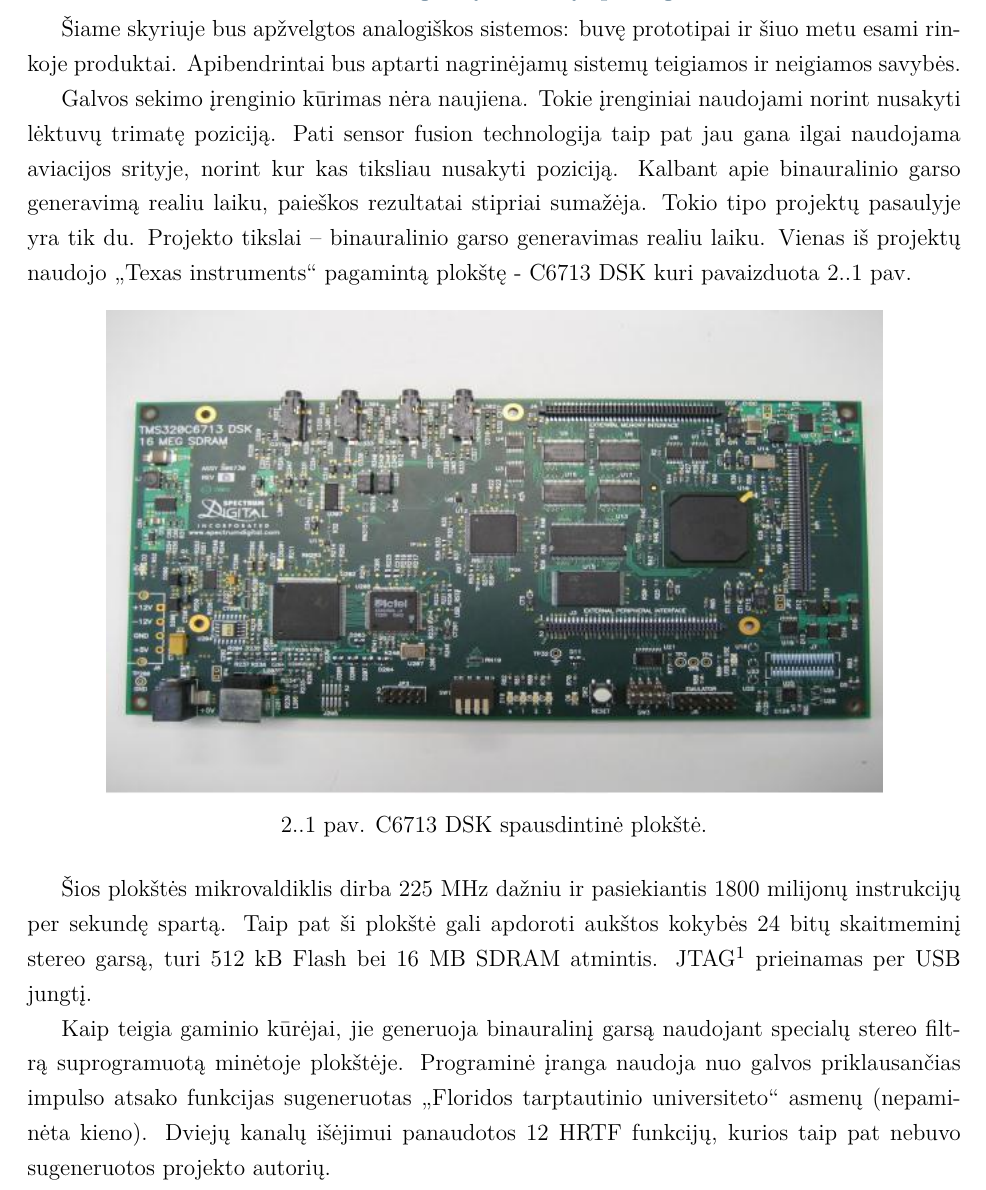
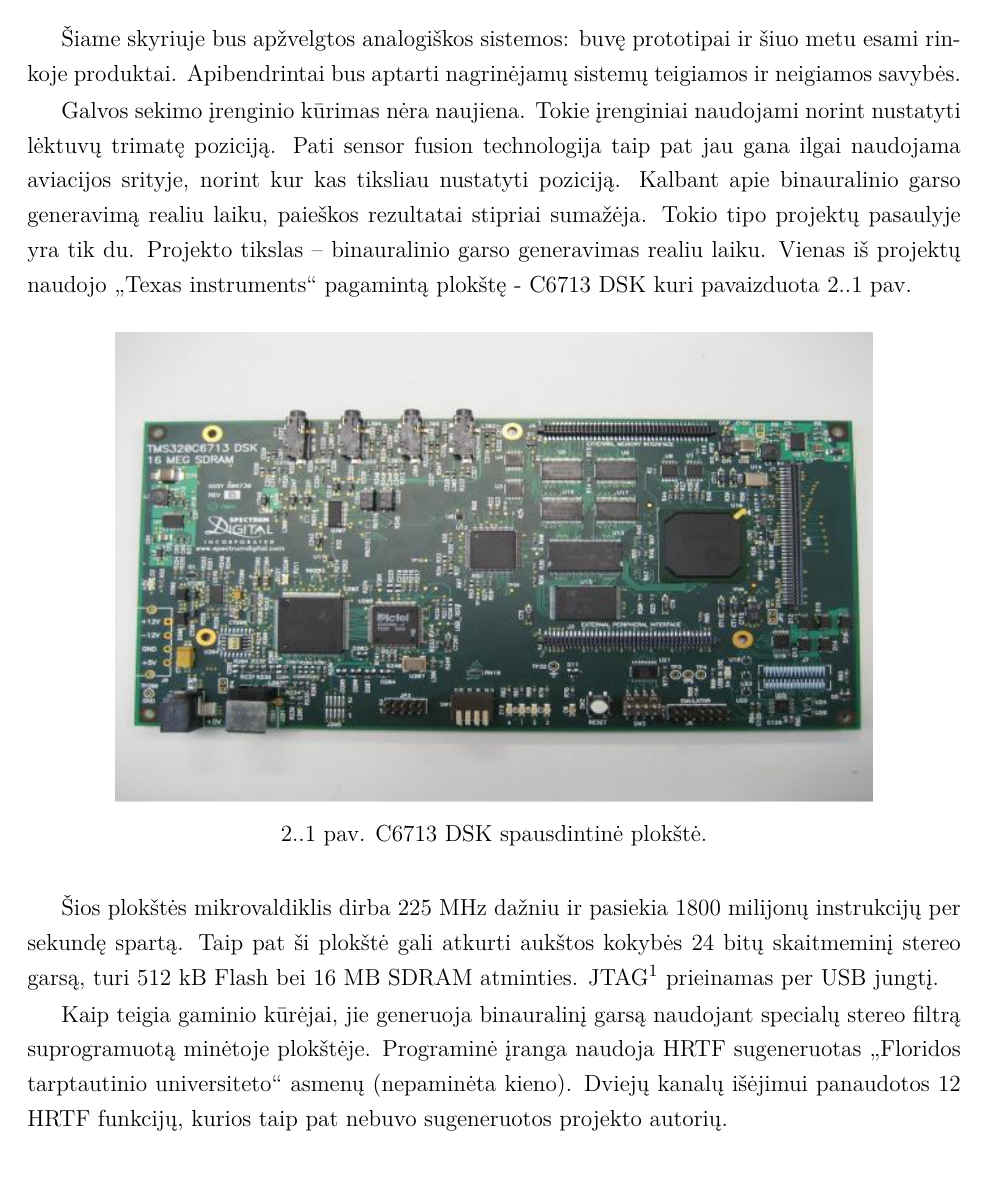
Before and after one commit to Smo3/BBD, a LaTeX document (bakalaurinis.tex): part of page 5 of 18 before the commit and part of page 5 of 17 after it, cut so that both start at the same text. Compiled offline with pdfLaTeX; a LaTeX package or settings file that is missing is left out.

Commit message:
Paveiksliukai ir klaidos

```diff
--- a/bakalaurinis.tex
+++ b/bakalaurinis.tex
@@ -55,19 +55,19 @@
 Šiame skyriuje bus apžvelgtos analogiškos sistemos: buvę prototipai ir šiuo metu esami rinkoje produktai. Apibendrintai bus aptarti nagrinėjamų sistemų teigiamos ir neigiamos savybės.
 
 
-Galvos sekimo įrenginio kūrimas nėra naujiena. Tokie įrenginiai naudojami norint nusakyti lėktuvų  trimatę poziciją. Pati \textit{sensor fusion} technologija taip pat jau gana ilgai naudojama aviacijos srityje, norint kur kas tiksliau nusakyti poziciją.
-Kalbant apie binauralinio garso generavimą realiu laiku, paieškos rezultatai stipriai sumažėja. Tokio tipo projektų pasaulyje yra tik du. Projekto tikslai – binauralinio garso generavimas realiu laiku. Vienas iš projektų naudojo \textit{„Texas instruments“} pagamintą plokštę - C6713 DSK kuri pavaizduota \ref{fig:C6713_dsk_board} pav.
+Galvos sekimo įrenginio kūrimas nėra naujiena. Tokie įrenginiai naudojami norint nustatyti lėktuvų  trimatę poziciją. Pati \textit{sensor fusion} technologija taip pat jau gana ilgai naudojama aviacijos srityje, norint kur kas tiksliau nustatyti poziciją.
+Kalbant apie binauralinio garso generavimą realiu laiku, paieškos rezultatai stipriai sumažėja. Tokio tipo projektų pasaulyje yra tik du. Projekto tikslas – binauralinio garso generavimas realiu laiku. Vienas iš projektų naudojo \textit{„Texas instruments“} pagamintą plokštę - C6713 DSK kuri pavaizduota \ref{fig:C6713_dsk_board} pav.
 
 \begin{figure}[!ht]
   \centering
-  \includegraphics[width=400px]{img/c6713.jpg}
+  \includegraphics[width=390px]{img/c6713.jpg}
   \caption{C6713 DSK spausdintinė plokštė.}
   \label{fig:C6713_dsk_board}
 \end{figure}
 
-Šios plokštės mikrovaldiklis dirba 225 MHz dažniu ir pasiekiantis 1800 milijonų instrukcijų per sekundę spartą. Taip pat ši plokštė gali apdoroti aukštos kokybės 24 bitų skaitmeminį stereo garsą, turi 512 kB \textit{Flash} bei 16 MB \textit{SDRAM} atmintis. \textit{JTAG}\footnote{JTAG - Programavimo ir testavimo jungtis.} prieinamas per \textit{USB} jungtį.
+Šios plokštės mikrovaldiklis dirba 225 MHz dažniu ir pasiekia 1800 milijonų instrukcijų per sekundę spartą. Taip pat ši plokštė gali atkurti aukštos kokybės 24 bitų skaitmeminį stereo garsą, turi 512 kB \textit{Flash} bei 16 MB \textit{SDRAM} atminties. \textit{JTAG}\footnote{JTAG - Programavimo ir testavimo jungtis.} prieinamas per \textit{USB} jungtį.
 
-Kaip teigia gaminio kūrėjai, jie generuoja binauralinį garsą naudojant specialų stereo filtrą suprogramuotą minėtoje plokštėje. Programinė įranga naudoja nuo galvos priklausančias impulso atsako funkcijas sugeneruotas \textit{„Floridos tarptautinio universiteto“} asmenų (nepaminėta kieno). Dviejų kanalų išėjimui panaudotos 12 \textit{HRTF} funkcijų, kurios taip pat nebuvo sugeneruotos projekto autorių.
+Kaip teigia gaminio kūrėjai, jie generuoja binauralinį garsą naudojant specialų stereo filtrą suprogramuotą minėtoje plokštėje. Programinė įranga naudoja HRTF sugeneruotas \textit{„Floridos tarptautinio universiteto“} asmenų (nepaminėta kieno). Dviejų kanalų išėjimui panaudotos 12 \textit{HRTF} funkcijų, kurios taip pat nebuvo sugeneruotos projekto autorių.
 
 Kūrėjų teigimu, rezultatai jų stipriai nestebina – geriausias efektas jaučiamas tik garsui esant už galvos, nes panaudotos \textit{HRTF} funkcijos nėra pritaikytos jų ausims. Šio įrenginio testavimo akimirką demonstruoja \ref{fig:C6713_dsk_board_checkout} pav.
 
```
Also changed, not shown: bakalaurinis.tex (12 more changed lines).
